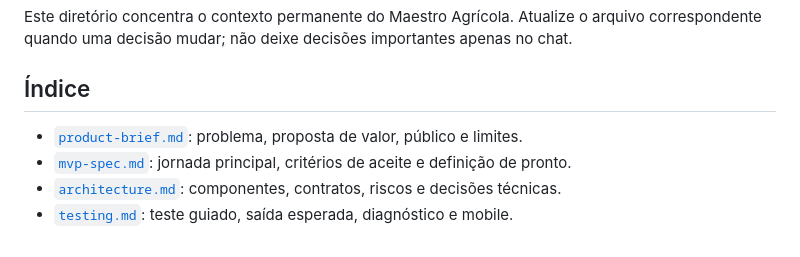
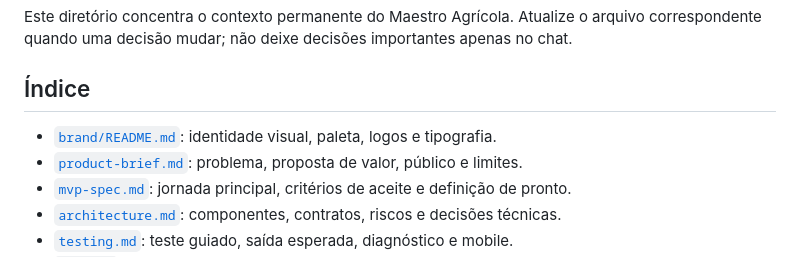
Before and after one commit to vvvvvdal/maestro-agricola, a Markdown page: docs/README.md, the part around the change. Drawn GitHub-style.

```diff
--- a/docs/README.md
+++ b/docs/README.md
@@ -4,6 +4,7 @@ Este diretório concentra o contexto permanente do Maestro Agrícola. Atualize o
 
 ## Índice
 
+- [`brand/README.md`](brand/README.md): identidade visual, paleta, logos e tipografia.
 - [`product-brief.md`](product-brief.md): problema, proposta de valor, público e limites.
 - [`mvp-spec.md`](mvp-spec.md): jornada principal, critérios de aceite e definição de pronto.
 - [`architecture.md`](architecture.md): componentes, contratos, riscos e decisões técnicas.
```
Also changed, not shown: docs/brand/README.md (added, +48 -0 lines), docs/tasks/README.md (+1 -0 lines), docs/tasks/visual-identity.md (added, +56 -0 lines), assets/brand/logo-horizontal-slogan.png (added), assets/brand/logo-icon-white.png (added), assets/brand/logo-icon-yellow.png (added), assets/brand/logo-lockup-square.png (added), assets/brand/wordmark.png (added), 5 other files.
